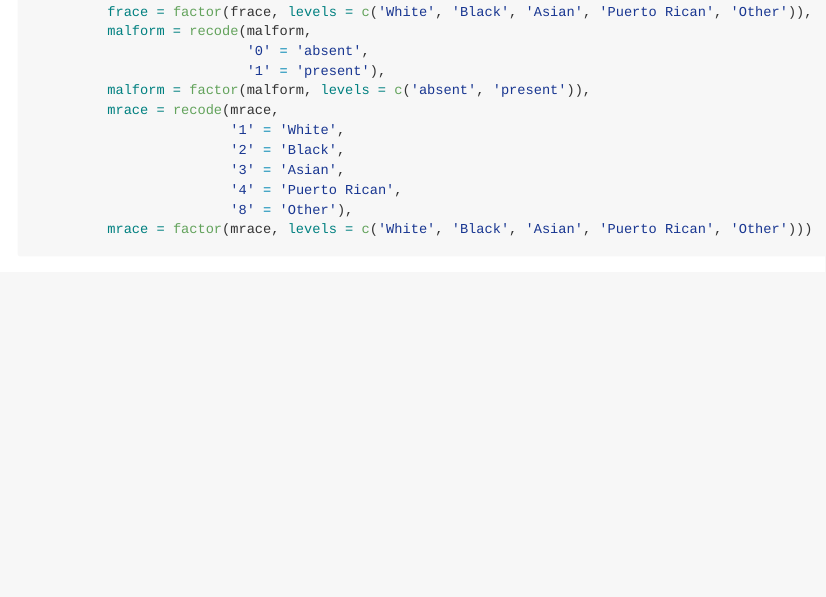
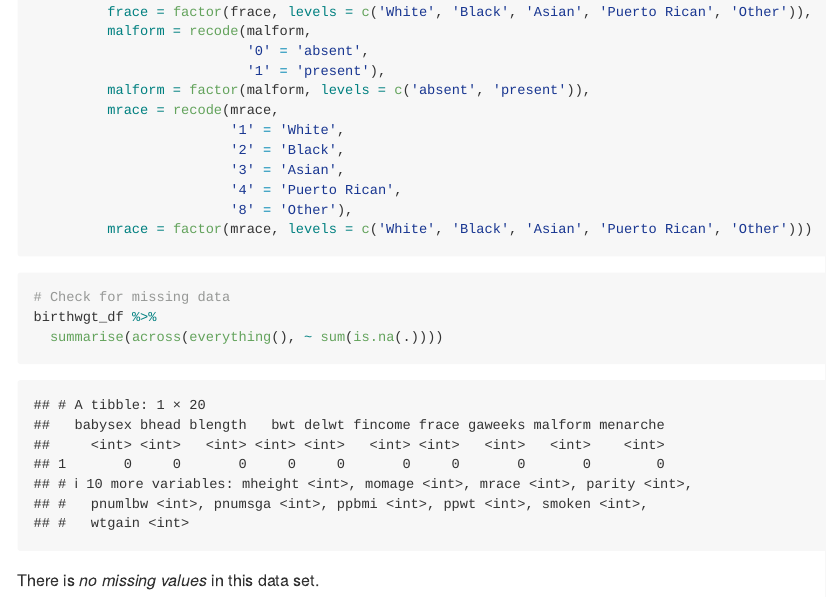
Before and after one commit to TanvirK41/p8105_hw6_tk2886, an R Markdown document (p8105_hw6_tk2886.Rmd): the page in a window 1100 px wide, from 1440 px down. Rendered offline with R 4.5, knitr and Pandoc, with nearby package versions; column names are cleaned by a stand-in for the janitor package.

Commit message:
checking for missing values - no missing values in the data set

````diff
--- a/p8105_hw6_tk2886.Rmd
+++ b/p8105_hw6_tk2886.Rmd
@@ -66,3 +66,12 @@ birthwgt_df <-
                         '8' = 'Other'),
          mrace = factor(mrace, levels = c('White', 'Black', 'Asian', 'Puerto Rican', 'Other')))
 ```
+
+
+
+```{r}
+# Check for missing data
+birthwgt_df %>%
+  summarise(across(everything(), ~ sum(is.na(.))))
+```
+There is *no missing values* in this data set.
````
